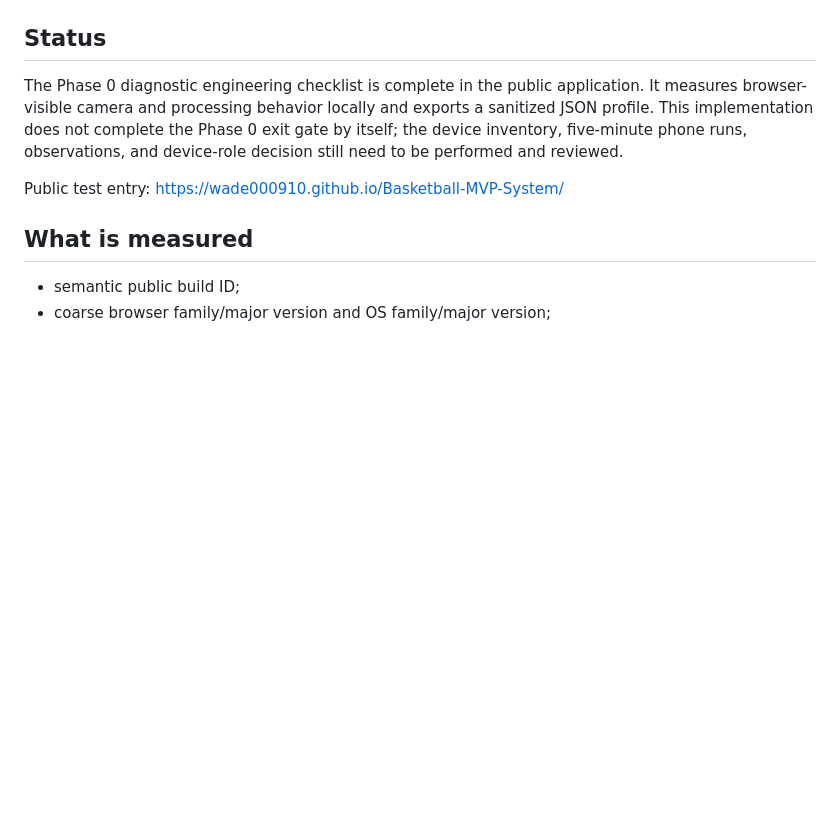
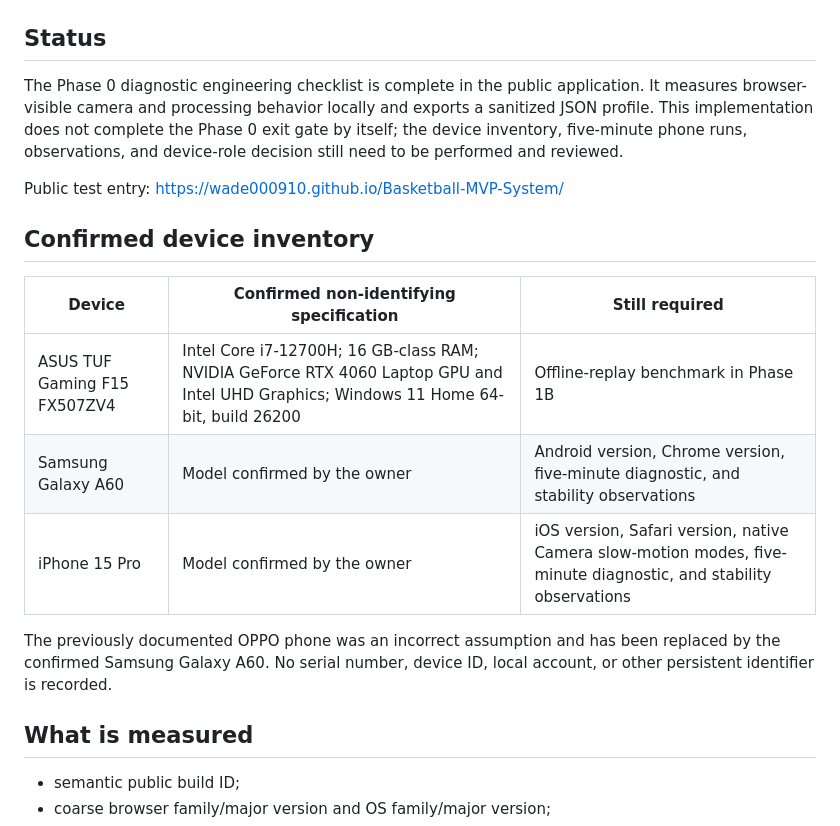
Before and after one commit to Wade000910/Basketball-MVP-System, a Markdown page: docs/phase0-device-diagnostics.md, the part around the change. GitHub-like rendering; blank space fills up the shorter version.

```diff
--- a/docs/phase0-device-diagnostics.md
+++ b/docs/phase0-device-diagnostics.md
@@ -5,6 +5,16 @@
 The Phase 0 diagnostic engineering checklist is complete in the public application. It measures browser-visible camera and processing behavior locally and exports a sanitized JSON profile. This implementation does not complete the Phase 0 exit gate by itself; the device inventory, five-minute phone runs, observations, and device-role decision still need to be performed and reviewed.
 
 Public test entry: <https://wade000910.github.io/Basketball-MVP-System/>
+
+## Confirmed device inventory
+
+| Device | Confirmed non-identifying specification | Still required |
+| --- | --- | --- |
+| ASUS TUF Gaming F15 FX507ZV4 | Intel Core i7-12700H; 16 GB-class RAM; NVIDIA GeForce RTX 4060 Laptop GPU and Intel UHD Graphics; Windows 11 Home 64-bit, build 26200 | Offline-replay benchmark in Phase 1B |
+| Samsung Galaxy A60 | Model confirmed by the owner | Android version, Chrome version, five-minute diagnostic, and stability observations |
+| iPhone 15 Pro | Model confirmed by the owner | iOS version, Safari version, native Camera slow-motion modes, five-minute diagnostic, and stability observations |
+
+The previously documented OPPO phone was an incorrect assumption and has been replaced by the confirmed Samsung Galaxy A60. No serial number, device ID, local account, or other persistent identifier is recorded.
 
 ## What is measured
 
```
Also changed, not shown: README.md (+1 -1 lines), ROADMAP.md (+8 -8 lines).
